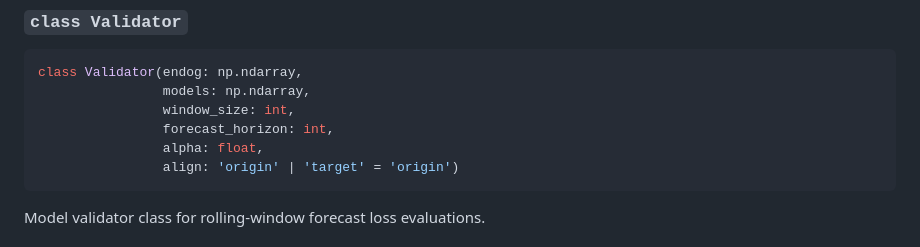
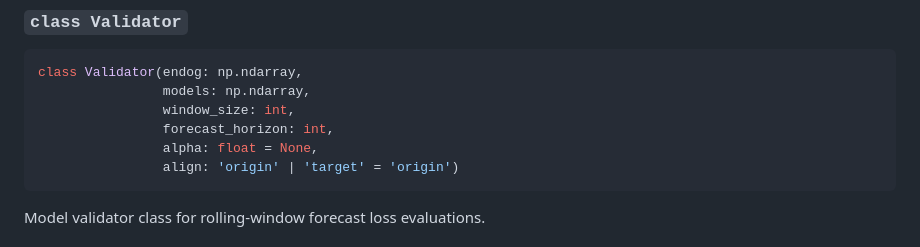
Before and after one commit to donn-majidi/sfclubunibo-arch-fv, a Markdown page: README.md, the part around the change. Rendered like a GitHub page.

````diff
--- a/README.md
+++ b/README.md
@@ -98,7 +98,7 @@ class Validator(endog: np.ndarray,
                 models: np.ndarray,
                 window_size: int,
                 forecast_horizon: int,
-                alpha: float,
+                alpha: float = None,
                 align: 'origin' | 'target' = 'origin')
 ```
 Model validator class for rolling-window forecast loss evaluations.
````
